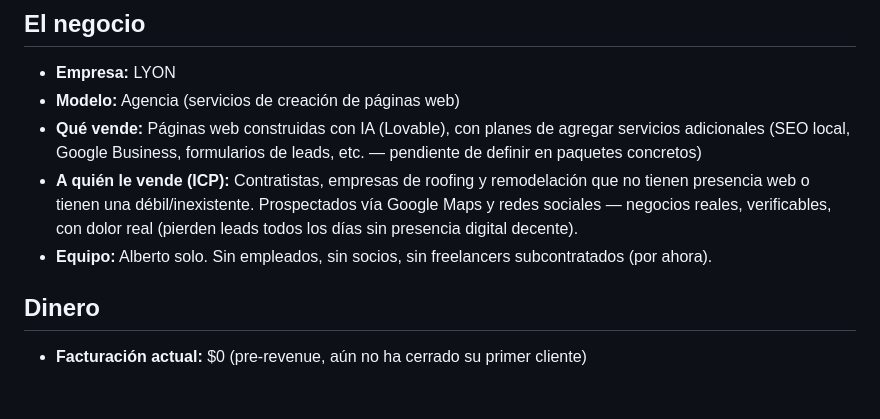
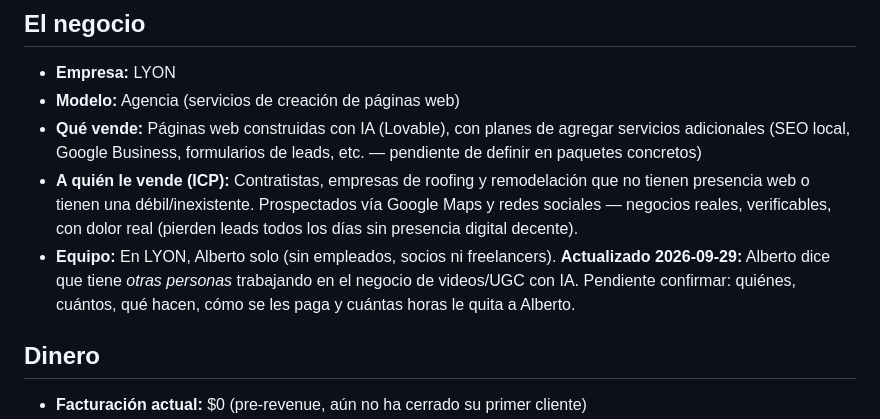
Before and after one commit to munchodinerodinero-netizen/paginas-wed-, a Markdown page: Harvey/USER.md, the part around the change. GitHub-like rendering; blank space fills up the shorter version.

```diff
--- a/Harvey/USER.md
+++ b/Harvey/USER.md
@@ -17,8 +17,10 @@
   tienen presencia web o tienen una débil/inexistente. Prospectados vía Google Maps y
   redes sociales — negocios reales, verificables, con dolor real (pierden leads todos los
   días sin presencia digital decente).
-- **Equipo:** Alberto solo. Sin empleados, sin socios, sin freelancers subcontratados
-  (por ahora).
+- **Equipo:** En LYON, Alberto solo (sin empleados, socios ni freelancers). **Actualizado
+  2026-09-29:** Alberto dice que tiene *otras personas* trabajando en el negocio de
+  videos/UGC con IA. Pendiente confirmar: quiénes, cuántos, qué hacen, cómo se les paga
+  y cuántas horas le quita a Alberto.
 
 ## Dinero
 
```
Also changed, not shown: Harvey/MEMORY.md (+7 -1 lines).
